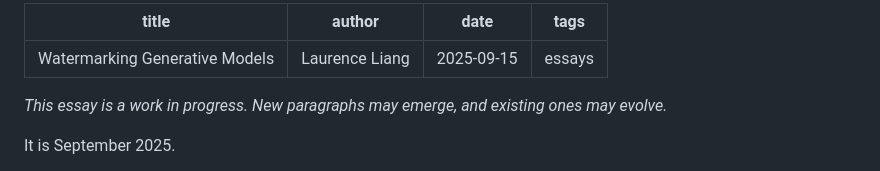
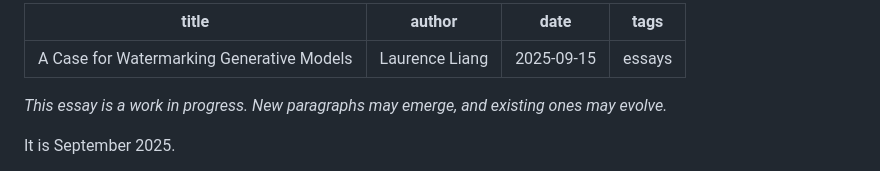
Before and after one commit to laurenceliang/laurenceliang.github.io, a Markdown page: pages/blog/watermarking.md, the part around the change. GitHub-like rendering.

Commit message:
feat: add essay

```diff
--- a/pages/blog/watermarking.md
+++ b/pages/blog/watermarking.md
@@ -1,5 +1,5 @@
 ---
-title: Watermarking Generative Models
+title: A Case for Watermarking Generative Models
 author: Laurence Liang
 date: 2025-09-15
 tags: essays
```
